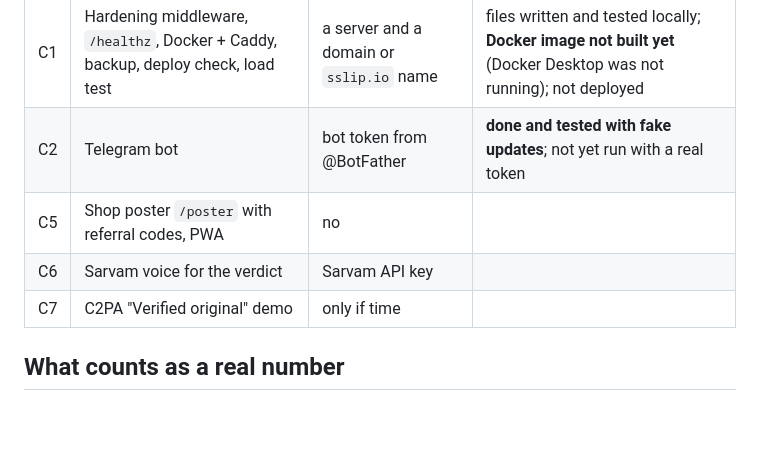
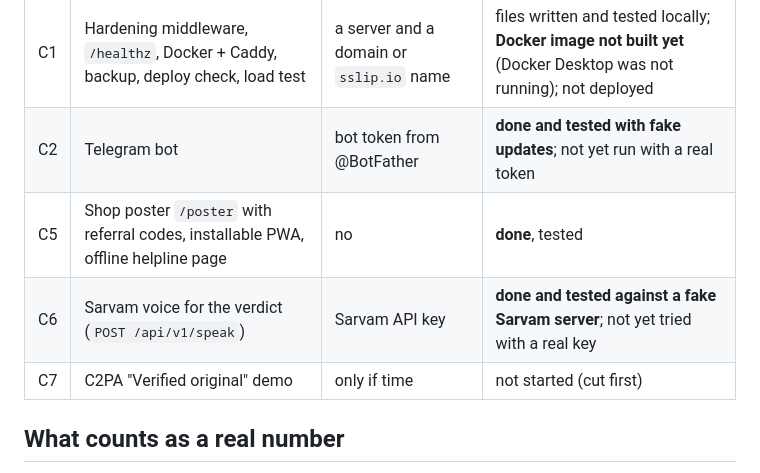
Before and after one commit to Mohitlikestocode/Satyapan_TeamAvalanche, a Markdown page: docs/ops.md, the part around the change. Rendered like a GitHub page; blank space fills up the shorter version.

Commit message:
Update operations status

```diff
--- a/docs/ops.md
+++ b/docs/ops.md
@@ -10,9 +10,9 @@ Branch `feat/traction`. Goal: real users on a public site, counted honestly, kep
 | C4 | Pilot sign-up `/pilot`, feedback on result pages and `/feedback` | no | **done**, tested |
 | C1 | Hardening middleware, `/healthz`, Docker + Caddy, backup, deploy check, load test | a server and a domain or `sslip.io` name | files written and tested locally; **Docker image not built yet** (Docker Desktop was not running); not deployed |
 | C2 | Telegram bot | bot token from @BotFather | **done and tested with fake updates**; not yet run with a real token |
-| C5 | Shop poster `/poster` with referral codes, PWA | no | |
-| C6 | Sarvam voice for the verdict | Sarvam API key | |
-| C7 | C2PA "Verified original" demo | only if time | |
+| C5 | Shop poster `/poster` with referral codes, installable PWA, offline helpline page | no | **done**, tested |
+| C6 | Sarvam voice for the verdict (`POST /api/v1/speak`) | Sarvam API key | **done and tested against a fake Sarvam server**; not yet tried with a real key |
+| C7 | C2PA "Verified original" demo | only if time | not started (cut first) |
 
 ## What counts as a real number
 
```
